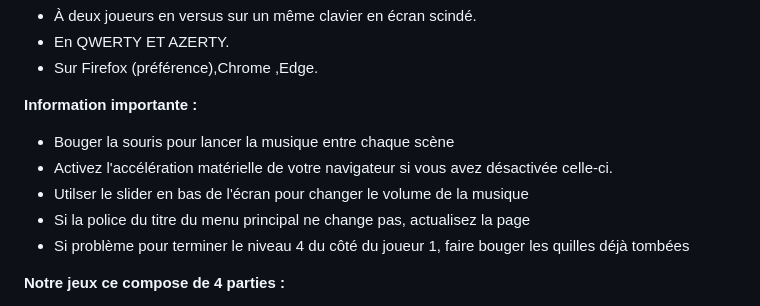
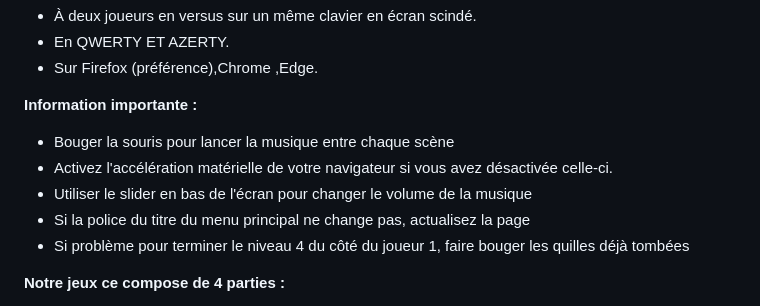
Before and after one commit to gamesonweb/gow-olympic-edition-olympic-cursed, a Markdown page: README.md, the part around the change. Rendered like a GitHub page.

```diff
--- a/README.md
+++ b/README.md
@@ -30,7 +30,7 @@ Développeur 1: Mohamed rayan BOUDIBA | Pseudo Github Nayarjay: https://github.c
 **Information importante :**
 - Bouger la souris pour lancer la musique entre chaque scène
 - Activez l'accélération matérielle de votre navigateur si vous avez désactivée celle-ci.
-- Utilser le slider en bas de l'écran pour changer le volume de la musique
+- Utiliser le slider en bas de l'écran pour changer le volume de la musique
 - Si la police du titre du menu principal ne change pas, actualisez la page
 - Si problème pour terminer le niveau 4 du côté du joueur 1, faire bouger les quilles déjà tombées
 
```
